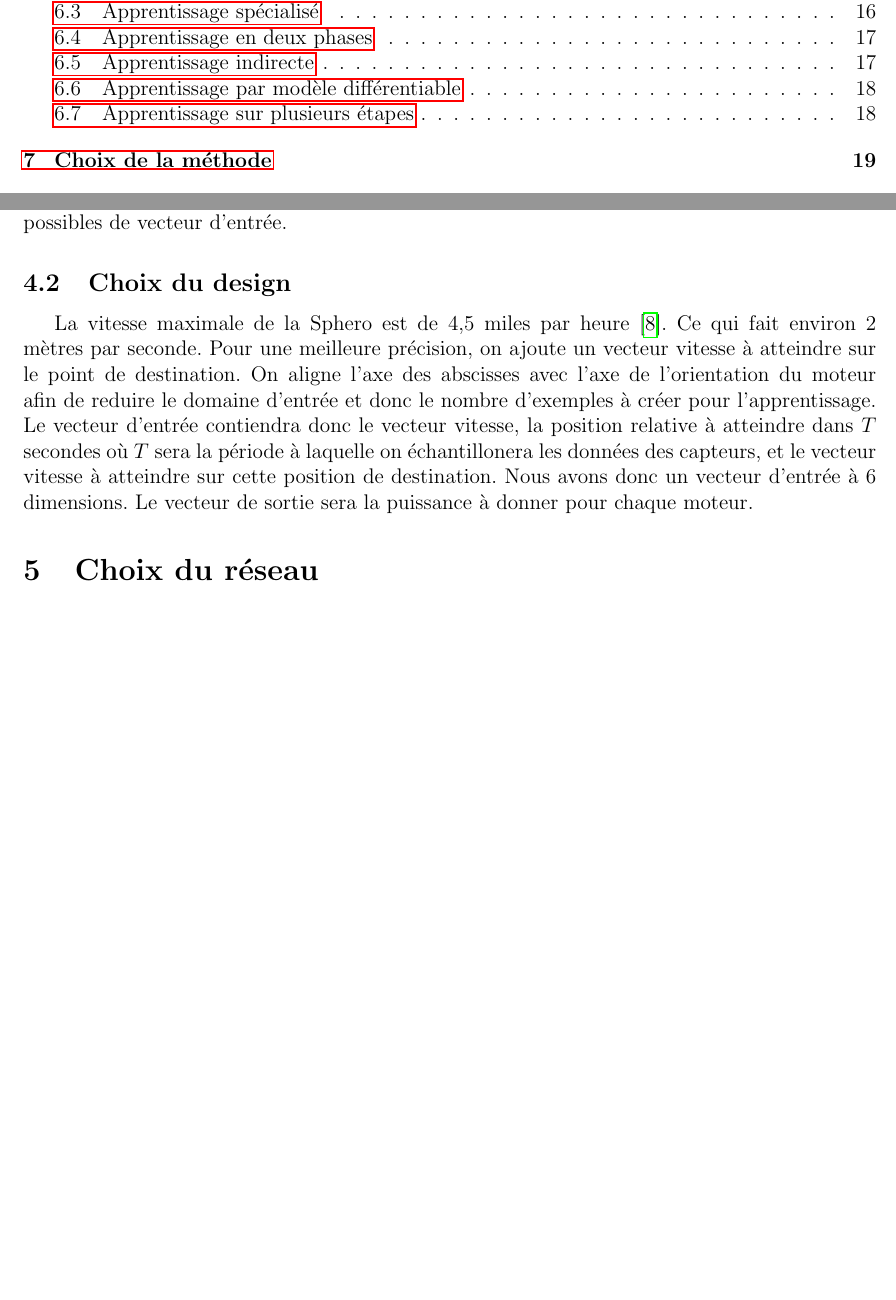
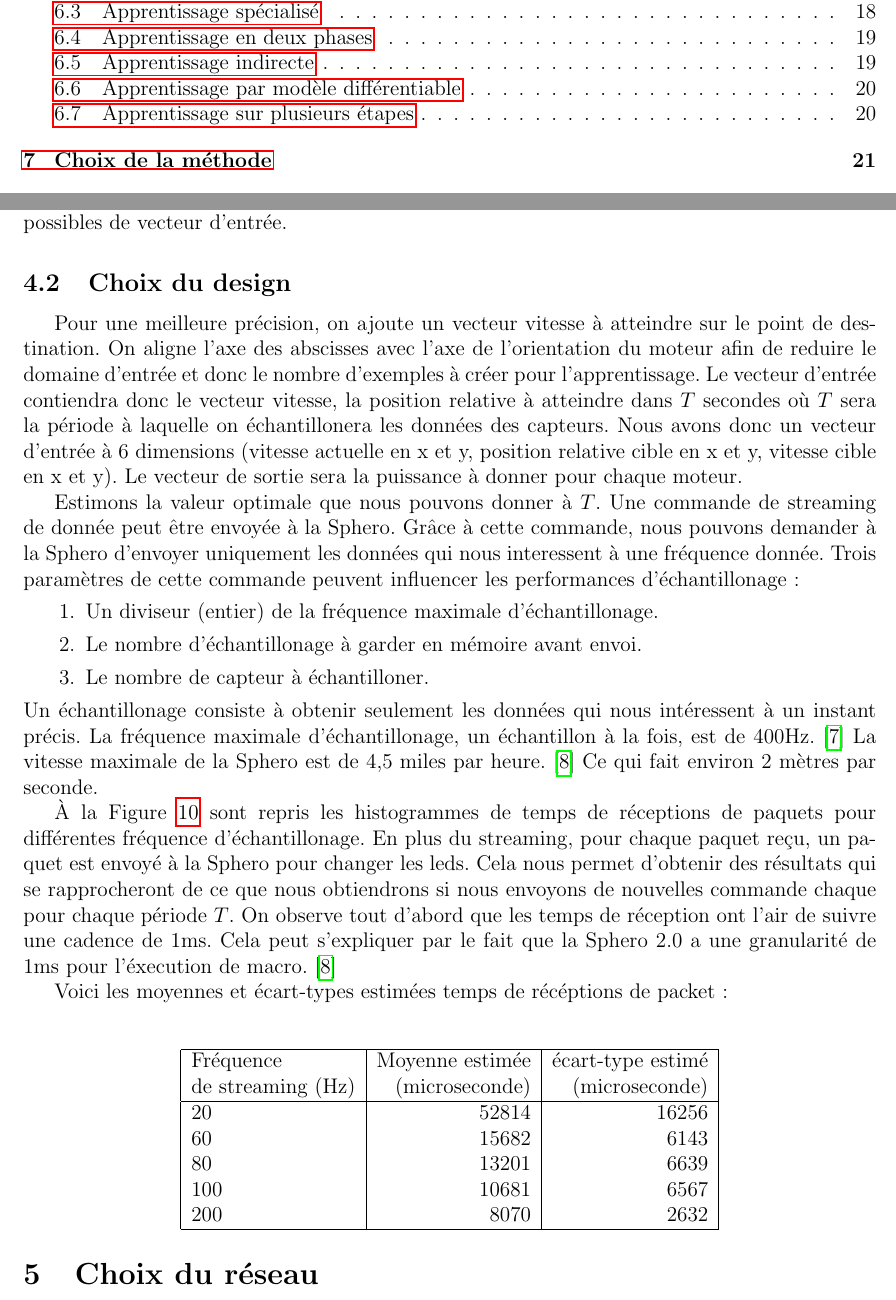
Before and after one commit to cyberjasse/spheroneuralnet, a LaTeX document (rapport/prerapport/prerapport.tex, which reads rapport/prerapport/design.tex): two parts of pages 2 and 16 of 22 before the commit and two parts of pages 2 and 16 of 24 after it, joined at a grey line, cut so that both start at the same text, the shorter picture padded with empty space. Compiled offline with pdfLaTeX.

Commit message:
Added histograms in pre-report

```diff
--- a/rapport/prerapport/design.tex
+++ b/rapport/prerapport/design.tex
@@ -26,14 +26,24 @@ Mais par contre, cette donnée peut être utile pour anticiper la vitesse de la
 Si cette donnée impacte peu dans les résultats obtenus, alors nous pourrions décider de nous passer de ce paramètre.
 Ajouter cette dimension dans le vecteur d'entrée demandera un plus grand nombre d'exemples pour la phases d'apprentissage car il faut balayer toutes les configurations possibles de vecteur d'entrée.
 
+\newcommand{\inchist}[1]{\includegraphics[width=12cm]{../figures/hist#1.jpeg}}
 \subsection{Choix du design}
  %TODO montrer les design repris chez gauthier
-
-La vitesse maximale de la Sphero est de 4,5 miles par heure\cite{product}.
-Ce qui fait environ 2 mètres par seconde.
-%Or les temps de récéption de ping après envoi son de 9ms avec quelque pics allants jusqu'à 37ms. TODO meilleurs mesures
 Pour une meilleure précision, on ajoute un vecteur vitesse à atteindre sur le point de destination.
 On aligne l'axe des abscisses avec l'axe de l'orientation du moteur afin de reduire le domaine d'entrée et donc le nombre d'exemples à créer pour l'apprentissage.
-Le vecteur d'entrée contiendra donc le vecteur vitesse, la position relative à atteindre dans $T$ secondes où $T$ sera la période à laquelle on échantillonera les données des capteurs, et le vecteur vitesse à atteindre sur cette position de destination.
-Nous avons donc un vecteur d'entrée à 6 dimensions.
+Le vecteur d'entrée contiendra donc le vecteur vitesse, la position relative à atteindre dans $T$ secondes où $T$ sera la période à laquelle on échantillonera les données des capteurs.
+Nous avons donc un vecteur d'entrée à 6 dimensions (vitesse actuelle en x et y, position relative cible en x et y, vitesse cible en x et y).
 Le vecteur de sortie sera la puissance à donner pour chaque moteur.
+
+Estimons la valeur optimale que nous pouvons donner à $T$.
+Une commande de streaming de donnée peut être envoyée à la Sphero.
+Grâce à cette commande, nous pouvons demander à la Sphero d'envoyer uniquement les données qui nous interessent à une fréquence donnée.
+Trois paramètres de cette commande peuvent influencer les performances d'échantillonage:
+\begin{enumerate}
+ \item Un diviseur (entier) de la fréquence maximale d'échantillonage.
+ \item Le nombre d'échantillonage à garder en mémoire avant envoi.
+ \item Le nombre de capteur à échantilloner.
+\end{enumerate}
+Un échantillonage consiste à obtenir seulement les données qui nous intéressent à un instant précis.
+La fréquence maximale d'échantillonage, un échantillon à la fois, est de 400Hz.\cite{SDKofficiels}
+La vitesse maximale de la Sphero est de 4,5 miles par heure.\cite{product} Ce qui fait environ 2 mètres par seconde.
@@ -39,0 +58,25 @@ Le vecteur de sortie sera la puissance à donner pour chaque moteur.
+ \label{histogrammes}
+\end{figure}
+
+À la Figure \ref{histogrammes} sont repris les histogrammes de temps de réceptions de paquets pour différentes fréquence d'échantillonage.
+En plus du streaming, pour chaque paquet reçu, un paquet est envoyé à la Sphero pour changer les leds.
+Cela nous permet d'obtenir des résultats qui se rapprocheront de ce que nous obtiendrons si nous envoyons de nouvelles commande chaque pour chaque période $T$.
+On observe tout d'abord que les temps de réception ont l'air de suivre une cadence de 1ms.
+Cela peut s'expliquer par le fait que la Sphero 2.0 a une granularité de 1ms pour l'éxecution de macro.\cite{product}
+
+Voici les moyennes et écart-types estimées temps de récéptions de packet:\\ %FIXME pas gaussien FIXME inclure config du PC FIXME pas encore parler des donnees collectees
+
+\begin{center}
+\begin{tabular}{|l|r|r|}
+ \hline
+ Fréquence & Moyenne estimée & écart-type estimé\\
+ de streaming (Hz) & (microseconde) & (microseconde)\\
+ \hline
+ 20 & 52814 & 16256\\
+ 60 & 15682 & 6143\\
+ 80 & 13201 & 6639\\
+ 100 & 10681 & 6567\\
+ 200 & 8070 & 2632\\
+ \hline
+\end{tabular}
+\end{center}
```
Also changed, not shown: rapport/figures/hist100.jpeg (added), rapport/figures/hist20.jpeg (added), rapport/figures/hist200.jpeg (added), rapport/figures/hist60.jpeg (added), rapport/figures/hist80.jpeg (added), rapport/prerapport/design.tex (8 more changed lines).
